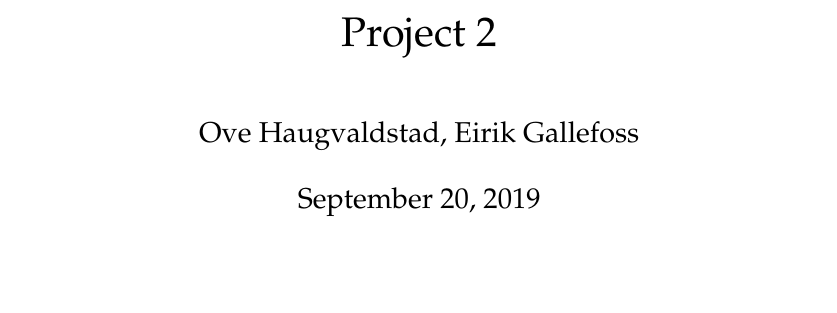
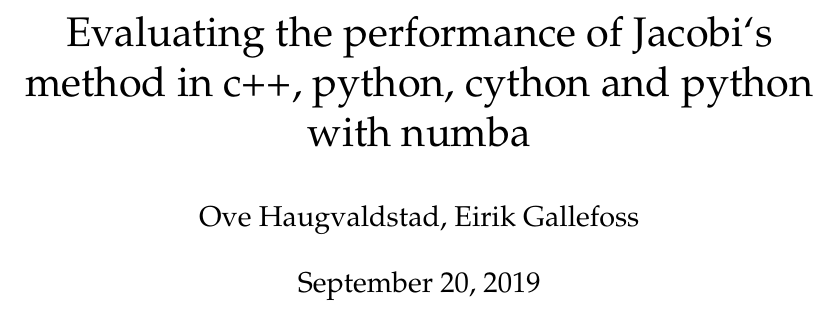
Before and after one commit to ejgal/FYS4150, a LaTeX document (Project2/latex/main.tex): part of page 1 of 3, cut at the place of the change, the shorter picture padded with empty space. Compiled offline with pdfLaTeX.

Commit message:
Add working title

```diff
--- a/Project2/latex/main.tex
+++ b/Project2/latex/main.tex
@@ -129,7 +129,7 @@
 \patchcmd{\@maketitle}{\vskip 2em}{\vspace*{2.2cm}}{}{}
 \makeatother
 
-\title{Project 2}
+\title{Evaluating the performance of Jacobi`s method in c++, python, cython and python with numba}
 \author{Ove Haugvaldstad, Eirik Gallefoss}
 
 \addbibresource{references.bib}
```
